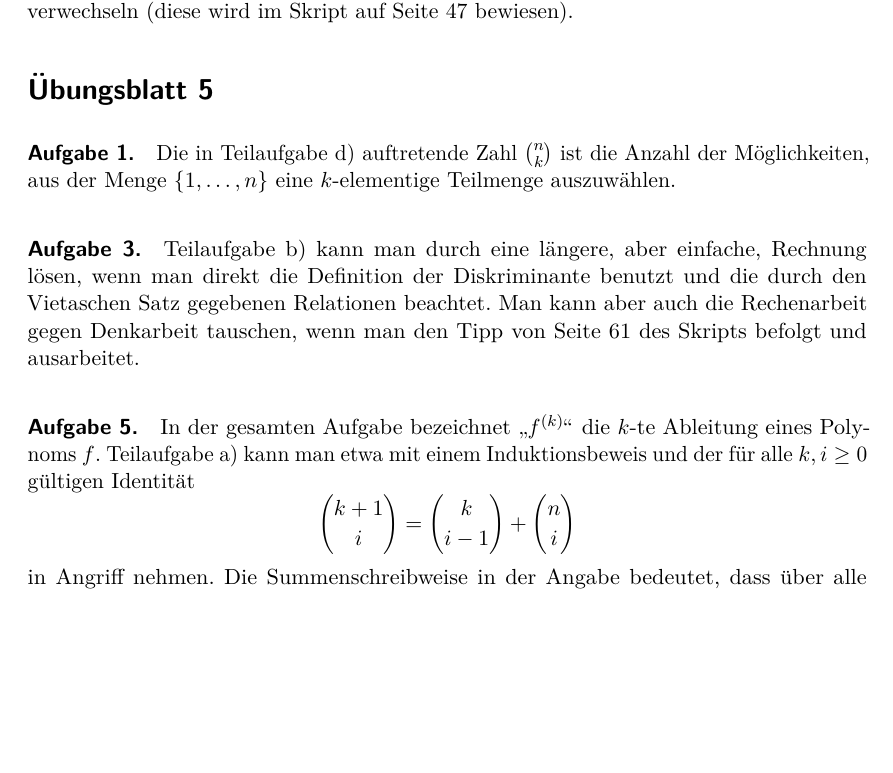
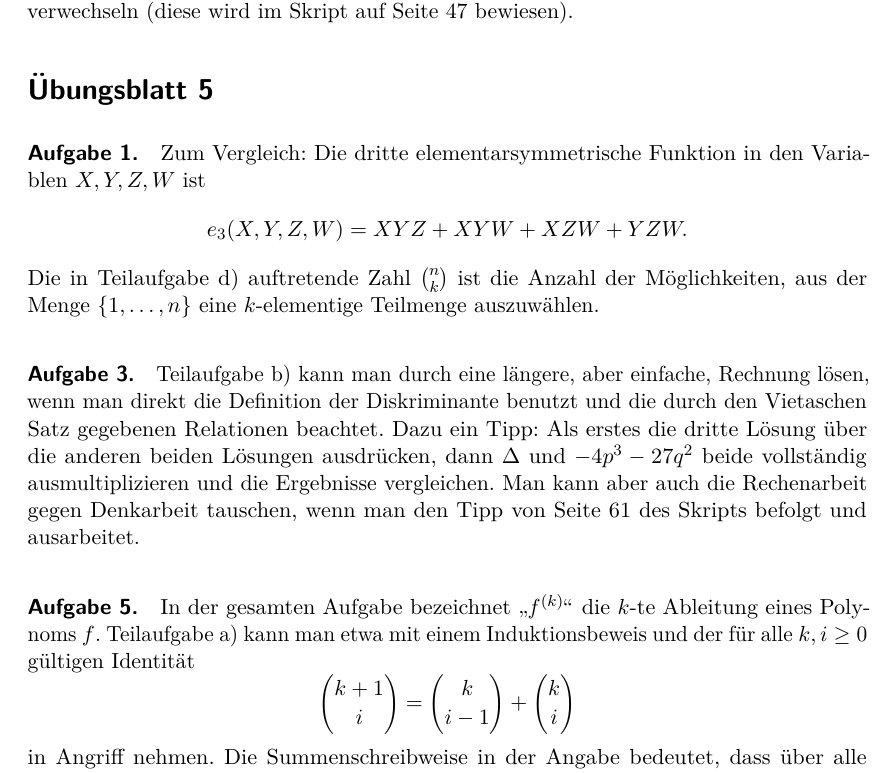
Before and after one commit to iblech/algebra, a LaTeX problem sheet (sonstiges/hinweise-uebungsaufgaben.tex): part of page 2 of 2, cut so that both start at the same text, the shorter picture padded with empty space. Compiled offline with pdfLaTeX.

Commit message:
Genauere Hinweise zu Blatt 5

```diff
--- a/sonstiges/hinweise-uebungsaufgaben.tex
+++ b/sonstiges/hinweise-uebungsaufgaben.tex
@@ -78,20 +78,26 @@ Umkehrung zu verwechseln (diese wird im Skript auf Seite~47 bewiesen).
 
 \section*{Übungsblatt 5}
 
-\paragraph{Aufgabe 1.} Die in Teilaufgabe~d) auftretende Zahl~$\binom{n}{k}$
+\paragraph{Aufgabe 1.} Zum Vergleich: Die dritte elementarsymmetrische Funktion
+in den Variablen~$X,Y,Z,W$ ist
+\[ e_3(X,Y,Z,W) = XYZ + XYW + XZW + YZW. \]
+Die in Teilaufgabe~d) auftretende Zahl~$\binom{n}{k}$
 ist die Anzahl der Möglichkeiten, aus der Menge~$\{ 1,\ldots,n \}$
 eine~$k$-elementige Teilmenge auszuwählen.
 
 \paragraph{Aufgabe 3.} Teilaufgabe~b) kann man durch eine längere, aber
 einfache, Rechnung lösen, wenn man direkt die Definition der Diskriminante
-benutzt und die durch den Vietaschen Satz gegebenen Relationen beachtet. Man
-kann aber auch die Rechenarbeit gegen Denkarbeit tauschen, wenn
-man den Tipp von Seite~61 des Skripts befolgt und ausarbeitet.
+benutzt und die durch den Vietaschen Satz gegebenen Relationen beachtet. Dazu
+ein Tipp: Als erstes die dritte Lösung über die anderen beiden Lösungen
+ausdrücken, dann~$\Delta$ und~$-4p^3 - 27q^2$ beide vollständig
+ausmultiplizieren und die Ergebnisse vergleichen. Man kann aber auch die
+Rechenarbeit gegen Denkarbeit tauschen, wenn man den Tipp von Seite~61 des
+Skripts befolgt und ausarbeitet.
 
 \paragraph{Aufgabe 5.} In der gesamten Aufgabe bezeichnet~"`$f^{(k)}$"'
 die~$k$-te Ableitung eines Polynoms~$f$. Teilaufgabe~a) kann man etwa mit einem
 Induktionsbeweis und der für alle~$k,i \geq 0$ gültigen Identität
-\[ \binom{k+1}{i} = \binom{k}{i-1} + \binom{n}{i} \]
+\[ \binom{k+1}{i} = \binom{k}{i-1} + \binom{k}{i} \]
 in Angriff nehmen. Die Summenschreibweise in der Angabe bedeutet, dass über
 alle natürlichen Zahlen~$i,j \geq 0$, die die Beziehung~$i + j = k$ erfüllen, summiert
 wird. Eine sinnvolle Konvention ist $\binom{k}{-1} := 0$.
```
Also changed, not shown: sonstiges/hinweise-uebungsaufgaben.pdf.
